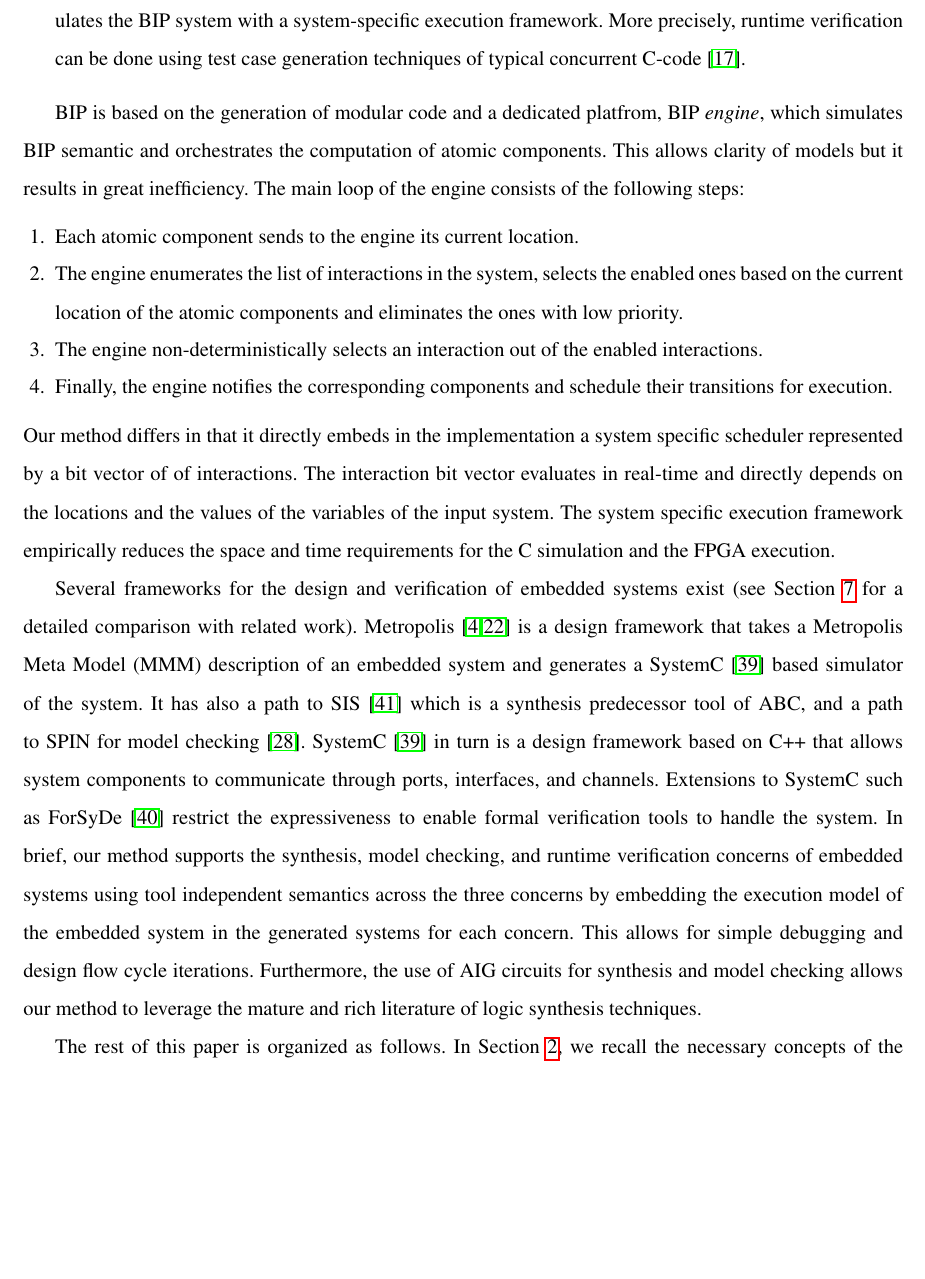
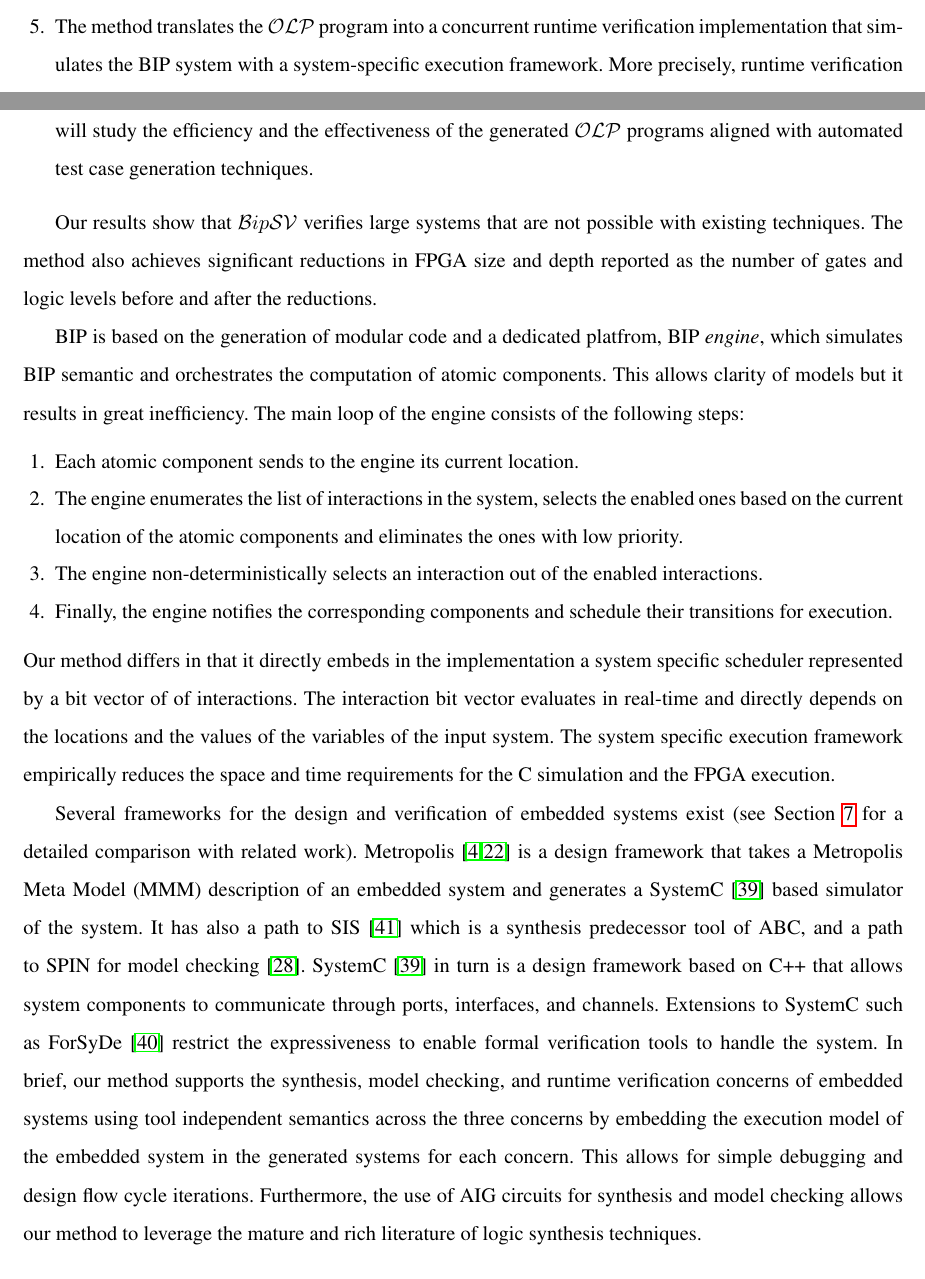
Before and after one commit to mohamadjaber/bip-to-abc, a LaTeX thesis (tex/dac14/main.tex, which reads tex/dac14/intro.tex): part of page 4 of 31 before the commit and two parts of pages 3 and 4 of 31 after it, the two joined at a grey line, cut at the place of the change, the shorter picture padded with empty space. Compiled offline with pdfLaTeX.

Commit message:
results in intro

```diff
--- a/tex/dac14/intro.tex
+++ b/tex/dac14/intro.tex
@@ -134,9 +134,15 @@ on components (e.g., current locations, values of variables).
 \item The method translates the \caig program into a concurrent runtime verification
   implementation that simulates the BIP
   system with a system-specific execution framework. More precisely, runtime verification can be done using
-test case generation techniques of typical concurrent C-code \cite{kbse-BurnimS08}.
+  test case generation techniques of typical concurrent C-code \cite{kbse-BurnimS08}.
+  In the future, we will study the efficiency and the effectiveness of the generated \caig programs
+  aligned with automated test case generation techniques.
+
 \end{enumerate}
 
+Our results show that \biptool{} verifies large systems that are not possible with existing techniques.
+The method also achieves significant reductions in FPGA size and depth reported as the
+number of gates and logic levels before and after the reductions.
 
 BIP is based on the generation of modular code and a dedicated platfrom, BIP \emph{engine}, which simulates BIP semantic and orchestrates the computation of atomic components. This allows clarity of models but it results in great inefficiency. The main loop of the engine consists of the following steps:
 \begin{enumerate}
```
Also changed, not shown: tex/dac14/intro.tex (3 more changed lines).
